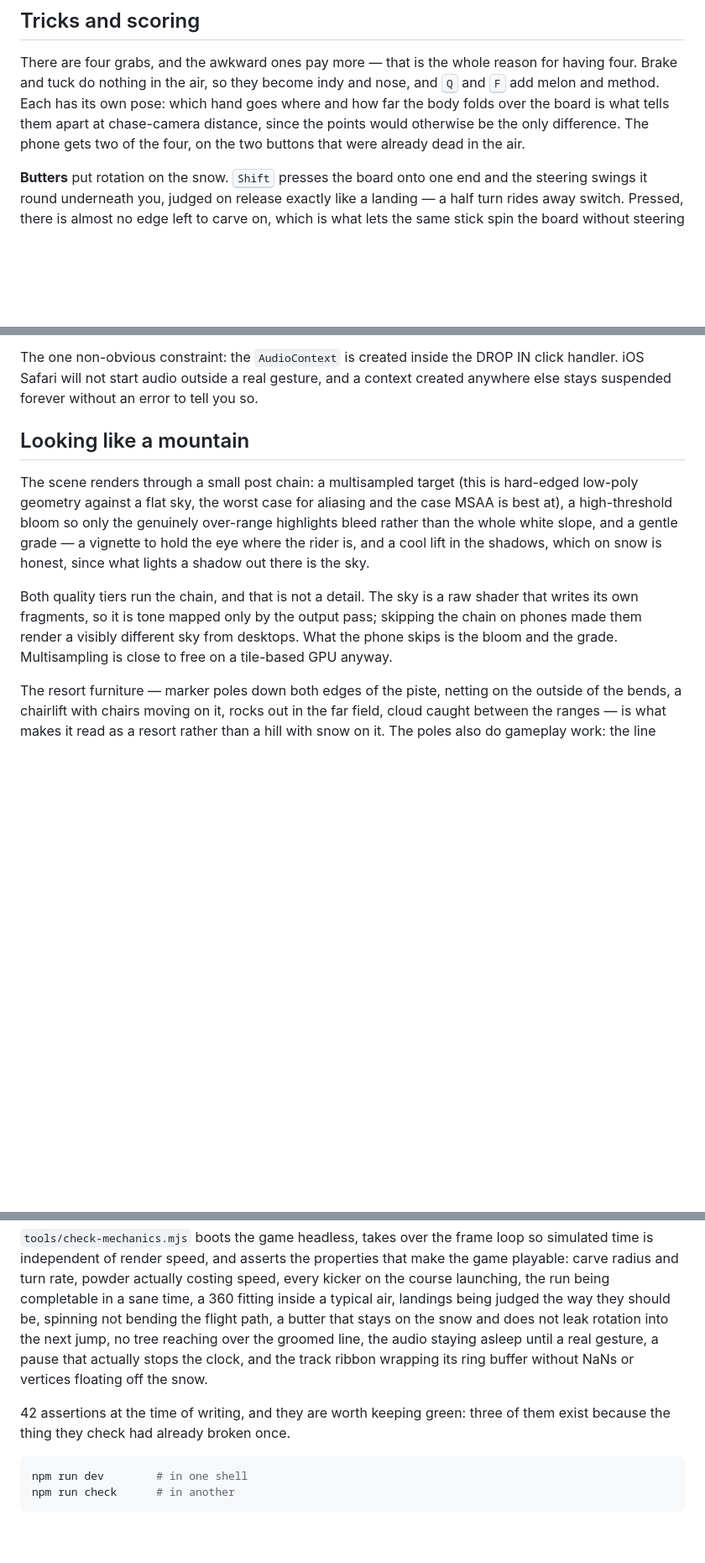
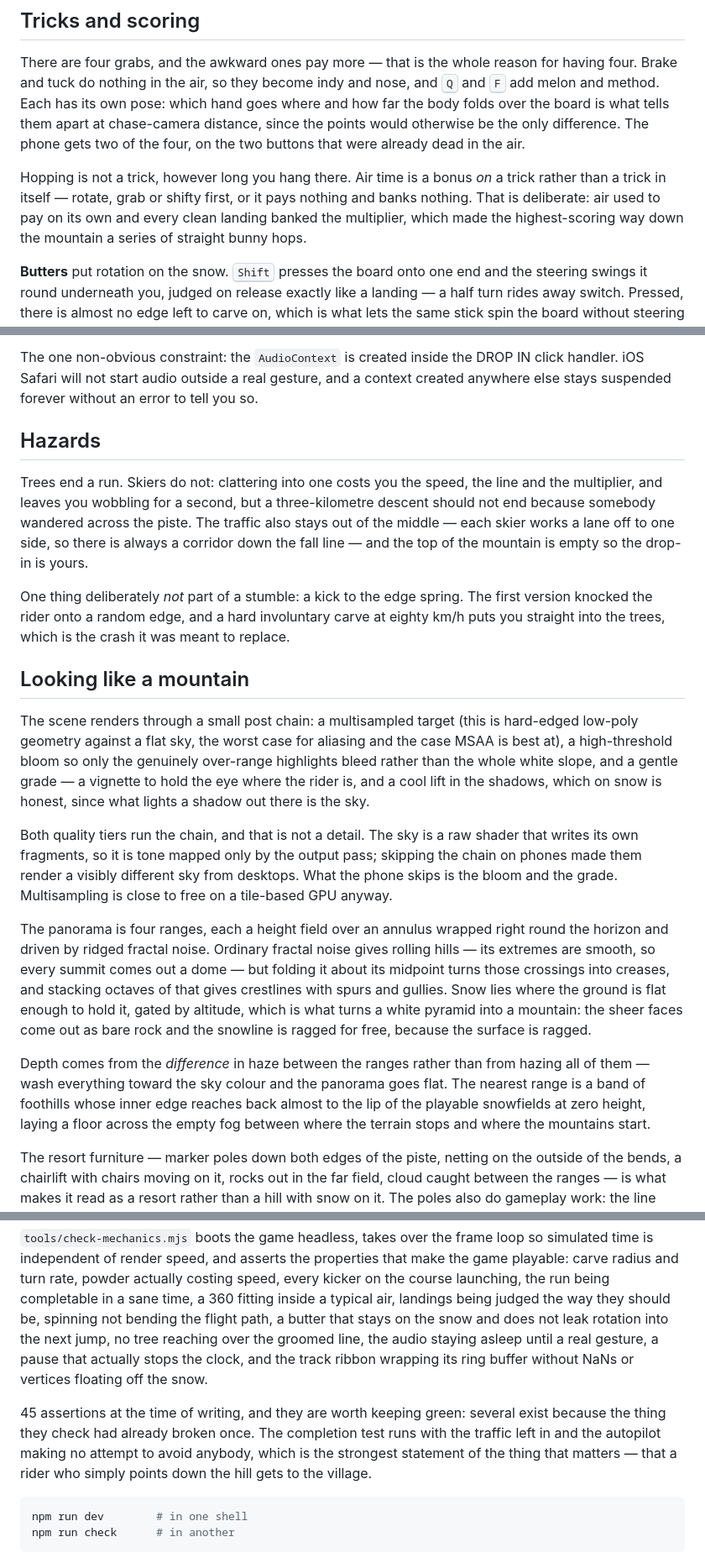
Before and after one commit to ravisraman/Snowboard-game, a Markdown page: README.md, 3 parts joined by grey strips. Shown at 84% size. GitHub-like rendering; blank space fills up the shorter version.

Commit message:
README: hazards, the hop rebalance, and how the panorama is built
Co-Authored-By: Claude Opus 5 <noreply@anthropic.com>
Claude-Session: https://claude.ai/code/session_01YW7CFryXBsbw6WpJFRx8hZ

````diff
--- a/README.md
+++ b/README.md
@@ -36,6 +36,12 @@ pose: which hand goes where and how far the body folds over the board is what
 tells them apart at chase-camera distance, since the points would otherwise be
 the only difference. The phone gets two of the four, on the two buttons that
 were already dead in the air.
+
+Hopping is not a trick, however long you hang there. Air time is a bonus *on* a
+trick rather than a trick in itself — rotate, grab or shifty first, or it pays
+nothing and banks nothing. That is deliberate: air used to pay on its own and
+every clean landing banked the multiplier, which made the highest-scoring way
+down the mountain a series of straight bunny hops.
 
 **Butters** put rotation on the snow. <kbd>Shift</kbd> presses the board onto
 one end and the steering swings it round underneath you, judged on release
@@ -81,6 +87,20 @@ IN click handler. iOS Safari will not start audio outside a real gesture, and a
 context created anywhere else stays suspended forever without an error to tell
 you so.
 
+## Hazards
+
+Trees end a run. Skiers do not: clattering into one costs you the speed, the
+line and the multiplier, and leaves you wobbling for a second, but a
+three-kilometre descent should not end because somebody wandered across the
+piste. The traffic also stays out of the middle — each skier works a lane off to
+one side, so there is always a corridor down the fall line — and the top of the
+mountain is empty so the drop-in is yours.
+
+One thing deliberately *not* part of a stumble: a kick to the edge spring. The
+first version knocked the rider onto a random edge, and a hard involuntary carve
+at eighty km/h puts you straight into the trees, which is the crash it was meant
+to replace.
+
 ## Looking like a mountain
 
 The scene renders through a small post chain: a multisampled target (this is
@@ -96,6 +116,22 @@ shader that writes its own fragments, so it is tone mapped only by the output
 pass; skipping the chain on phones made them render a visibly different sky from
 desktops. What the phone skips is the bloom and the grade. Multisampling is
 close to free on a tile-based GPU anyway.
+
+The panorama is four ranges, each a height field over an annulus wrapped right
+round the horizon and driven by ridged fractal noise. Ordinary fractal noise
+gives rolling hills — its extremes are smooth, so every summit comes out a dome
+— but folding it about its midpoint turns those crossings into creases, and
+stacking octaves of that gives crestlines with spurs and gullies. Snow lies
+where the ground is flat enough to hold it, gated by altitude, which is what
+turns a white pyramid into a mountain: the sheer faces come out as bare rock and
+the snowline is ragged for free, because the surface is ragged.
+
+Depth comes from the *difference* in haze between the ranges rather than from
+hazing all of them — wash everything toward the sky colour and the panorama goes
+flat. The nearest range is a band of foothills whose inner edge reaches back
+almost to the lip of the playable snowfields at zero height, laying a floor
+across the empty fog between where the terrain stops and where the mountains
+start.
 
 The resort furniture — marker poles down both edges of the piste, netting on the
 outside of the bends, a chairlift with chairs moving on it, rocks out in the far
@@ -316,8 +352,11 @@ the groomed line, the audio staying asleep until a real gesture, a pause that
 actually stops the clock, and the track ribbon wrapping its ring buffer without
 NaNs or vertices floating off the snow.
 
-42 assertions at the time of writing, and they are worth keeping green: three of
-them exist because the thing they check had already broken once.
+45 assertions at the time of writing, and they are worth keeping green: several
+exist because the thing they check had already broken once. The completion test
+runs with the traffic left in and the autopilot making no attempt to avoid
+anybody, which is the strongest statement of the thing that matters — that a
+rider who simply points down the hill gets to the village.
 
 ```bash
 npm run dev        # in one shell
````
